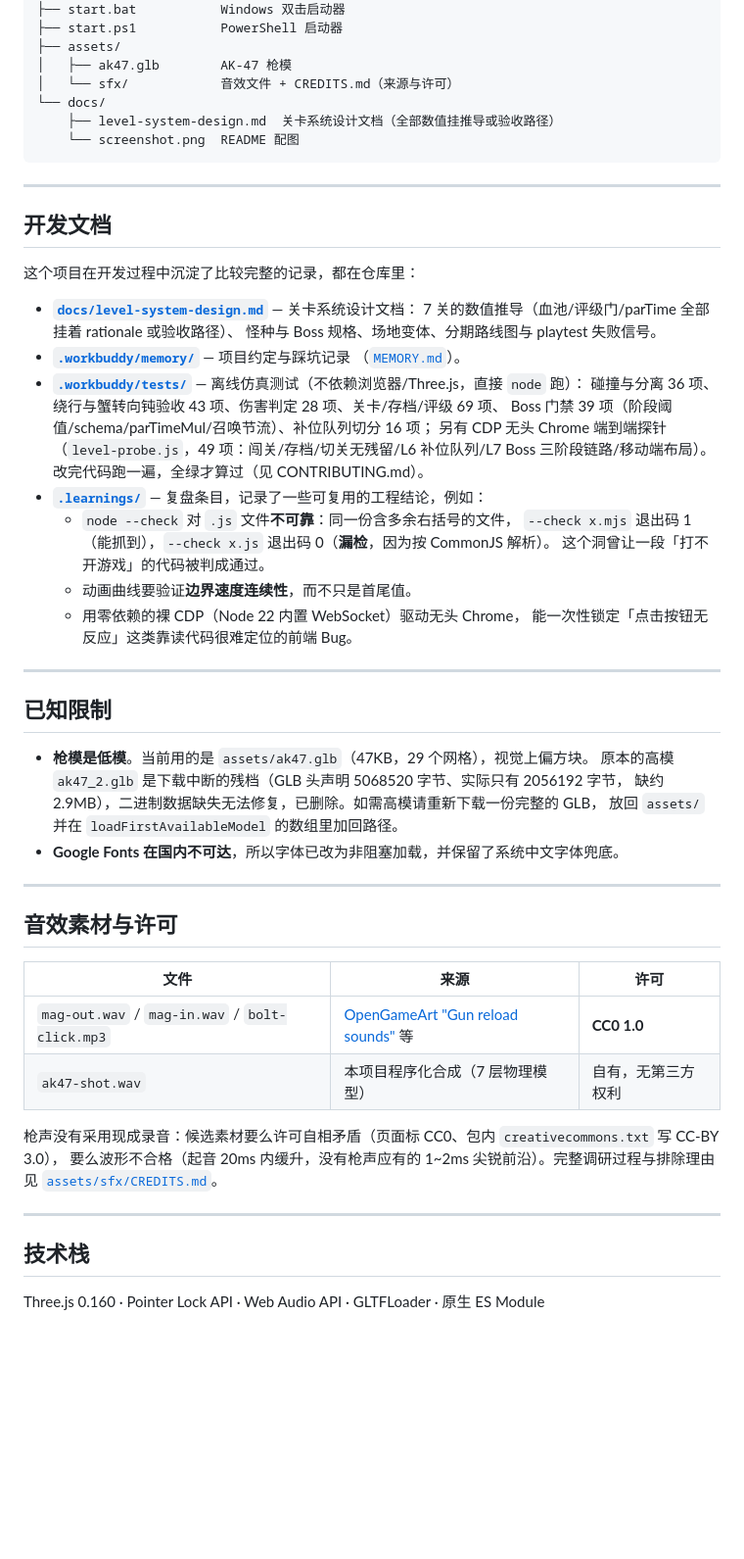
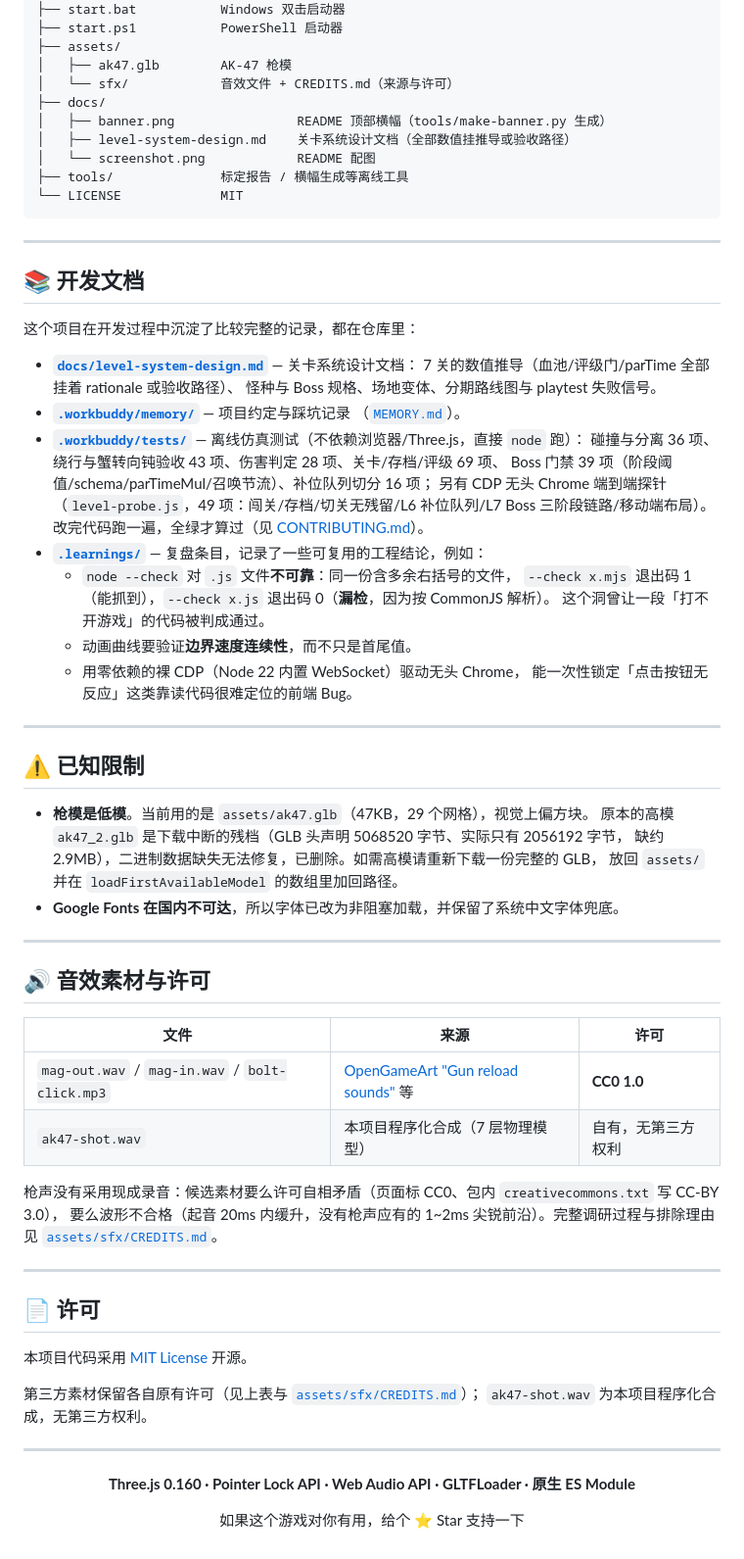
Before and after one commit to xiong356/shooting-game, a Markdown page: README.md, the part around the change printed below. Shown: that part at 98% size. GitHub-like rendering; blank space fills up the shorter version.

Commit message:
docs: README 标准化——hero 横幅 + 徽章行 + 目录导航 + L1-L7 速览表；新增 MIT LICENSE 与仓库 About/标签

````diff
--- a/README.md
+++ b/README.md
@@ -140,14 +179,17 @@ shoot/
 ├── assets/
 │   ├── ak47.glb        AK-47 枪模
 │   └── sfx/            音效文件 + CREDITS.md（来源与许可）
-└── docs/
-    ├── level-system-design.md  关卡系统设计文档（全部数值挂推导或验收路径）
-    └── screenshot.png  README 配图
+├── docs/
+│   ├── banner.png                README 顶部横幅（tools/make-banner.py 生成）
+│   ├── level-system-design.md    关卡系统设计文档（全部数值挂推导或验收路径）
+│   └── screenshot.png            README 配图
+├── tools/              标定报告 / 横幅生成等离线工具
+└── LICENSE             MIT
 ```
 
 ---
 
-## 开发文档
+## 📚 开发文档
 
 这个项目在开发过程中沉淀了比较完整的记录，都在仓库里：
 
@@ -160,7 +202,7 @@ shoot/
   碰撞与分离 36 项、绕行与蟹转向钝验收 43 项、伤害判定 28 项、关卡/存档/评级 69 项、
   Boss 门禁 39 项（阶段阈值/schema/parTimeMul/召唤节流）、补位队列切分 16 项；
   另有 CDP 无头 Chrome 端到端探针（`level-probe.js`，49 项：闯关/存档/切关无残留/L6 补位队列/L7 Boss 三阶段链路/移动端布局）。
-  改完代码跑一遍，全绿才算过（见 CONTRIBUTING.md）。
+  改完代码跑一遍，全绿才算过（见 [CONTRIBUTING.md](CONTRIBUTING.md)）。
 - **[`.learnings/`](.learnings/)** — 复盘条目，记录了一些可复用的工程结论，例如：
   - `node --check` 对 `.js` 文件**不可靠**：同一份含多余右括号的文件，
     `--check x.mjs` 退出码 1（能抓到），`--check x.js` 退出码 0（**漏检**，因为按 CommonJS 解析）。
@@ -171,7 +213,7 @@ shoot/
 
 ---
 
-## 已知限制
+## ⚠️ 已知限制
 
 - **枪模是低模**。当前用的是 `assets/ak47.glb`（47KB，29 个网格），视觉上偏方块。
   原本的高模 `ak47_2.glb` 是下载中断的残档（GLB 头声明 5068520 字节、实际只有 2056192 字节，
@@ -181,7 +223,7 @@ shoot/
 
 ---
 
-## 音效素材与许可
+## 🔊 音效素材与许可
 
 | 文件 | 来源 | 许可 |
 |---|---|---|
@@ -194,6 +236,19 @@ shoot/
 
 ---
 
-## 技术栈
+## 📄 许可
 
-Three.js 0.160 · Pointer Lock API · Web Audio API · GLTFLoader · 原生 ES Module
+本项目代码采用 [MIT License](LICENSE) 开源。
+
+第三方素材保留各自原有许可（见上表与 [`assets/sfx/CREDITS.md`](assets/sfx/CREDITS.md)）；
+`ak47-shot.wav` 为本项目程序化合成，无第三方权利。
+
+---
+
+<div align="center">
+
+**Three.js 0.160 · Pointer Lock API · Web Audio API · GLTFLoader · 原生 ES Module**
+
+如果这个游戏对你有用，给个 ⭐ Star 支持一下
+
+</div>
````
Also changed, not shown: other parts of README.md (+49 -10 lines), docs/banner.png (added), 2 other files.
